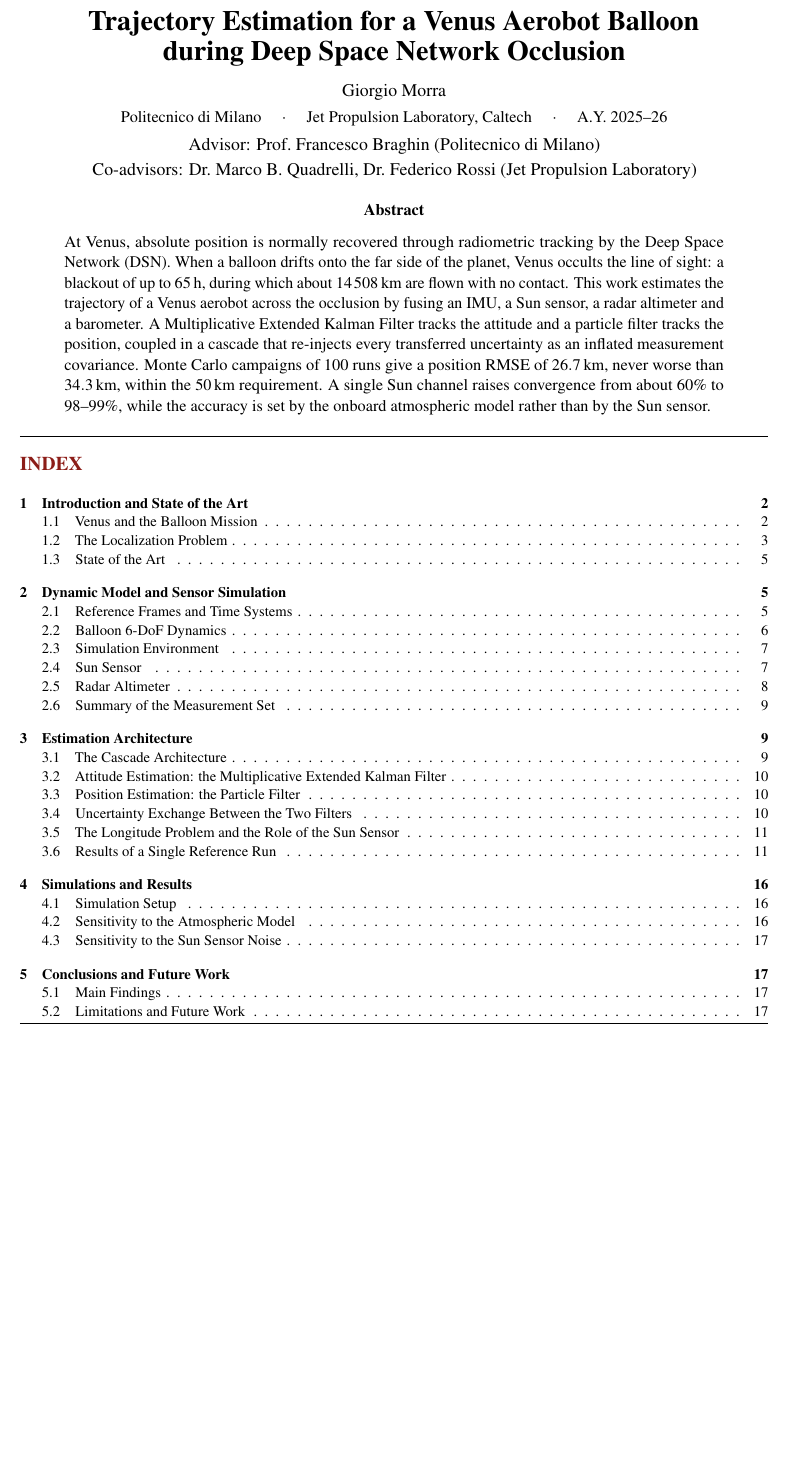
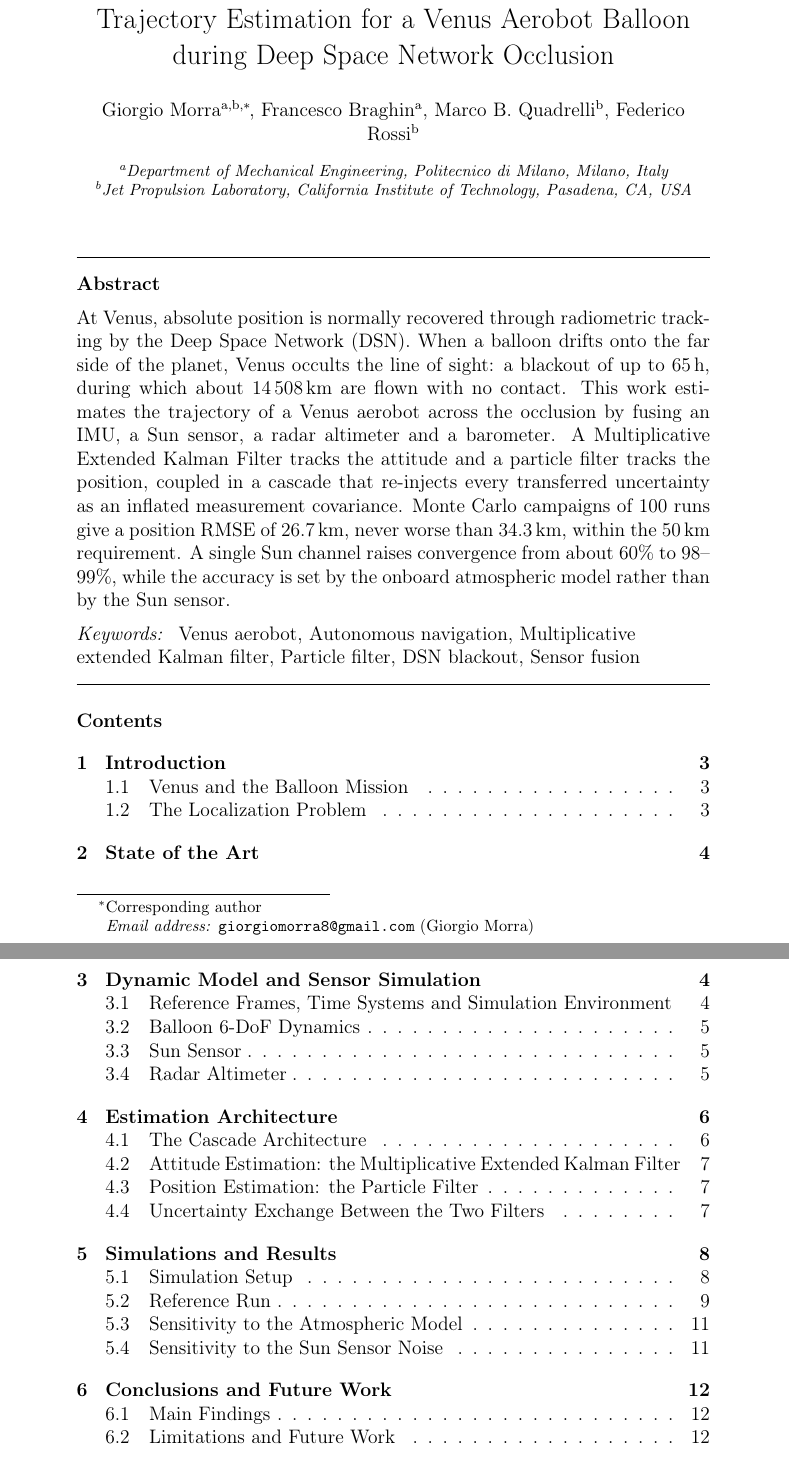
Before and after one commit to giorgio-morra/journal_overleaf, a LaTeX paper (journal.tex): part of page 1 of 17 before the commit and two parts of pages 1 and 2 of 21 after it, the two joined at a grey line, cut so that both start at the same text, the shorter picture padded with empty space. Compiled offline with pdfLaTeX.

Commit message:
scheletro finale

```diff
--- a/journal.tex
+++ b/journal.tex
@@ -27,35 +10,44 @@
-\renewcommand{\topfraction}{0.9}\renewcommand{\bottomfraction}{0.9}
-\renewcommand{\textfraction}{0.08}\renewcommand{\floatpagefraction}{0.6}
-\renewcommand{\dbltopfraction}{0.9}\renewcommand{\dblfloatpagefraction}{0.75}
-\pagestyle{fancy}\fancyhf{}
-\fancyhead[L]{\small\itshape Trajectory Estimation for a Venus Aerobot during DSN Occlusion}
-\fancyhead[R]{\small G.~Morra}
-\fancyfoot[C]{\small\thepage}
-\renewcommand{\headrulewidth}{0.3pt}
-\newcommand{\fw}{0.6\linewidth}
+\journal{Acta Astronautica}
+
+\newcommand{\Fig}[3]{\begin{figure}[H]\centering\includegraphics[width=#2\linewidth,height=0.32\textheight,keepaspectratio]{#1}\caption{#3}\end{figure}}
 
 \begin{document}
-\begin{center}
-{\LARGE\bfseries Trajectory Estimation for a Venus Aerobot Balloon\\[2pt] during Deep Space Network Occlusion}\\[8pt]
-{\normalsize Giorgio Morra}\\[2pt]
-{\small Politecnico di Milano \quad $\cdot$ \quad Jet Propulsion Laboratory, Caltech \quad $\cdot$ \quad A.Y.~2025--26}\\[3pt]
-{\normalsize Advisor: Prof.~Francesco Braghin (Politecnico di Milano)}\\[1pt]
-{\normalsize Co-advisors: Dr.~Marco B.~Quadrelli, Dr.~Federico Rossi (Jet Propulsion Laboratory)}
-\end{center}
-\begin{abstract}\small\noindent
+
+\begin{frontmatter}
+
+\title{Trajectory Estimation for a Venus Aerobot Balloon during Deep Space Network Occlusion}
+
+\author[polimi,jpl]{Giorgio Morra\corref{cor1}}
+\ead{giorgiomorra8@gmail.com}
+\author[polimi]{Francesco Braghin}
+\author[jpl]{Marco B. Quadrelli}
+\author[jpl]{Federico Rossi}
+
+\cortext[cor1]{Corresponding author}
+
+\affiliation[polimi]{organization={Department of Mechanical Engineering, Politecnico di Milano},
+            city={Milano},
+            country={Italy}}
+\affiliation[jpl]{organization={Jet Propulsion Laboratory, California Institute of Technology},
+            city={Pasadena},
+            state={CA},
+            country={USA}}
+
+\begin{abstract}
 At Venus, absolute position is normally recovered through radiometric tracking by the Deep Space Network (DSN). When a balloon drifts onto the far side of the planet, Venus occults the line of sight: a blackout of up to \SI{65}{h}, during which about \SI{14508}{km} are flown with no contact. This work estimates the trajectory of a Venus aerobot across the occlusion by fusing an IMU, a Sun sensor, a radar altimeter and a barometer. A Multiplicative Extended Kalman Filter tracks the attitude and a particle filter tracks the position, coupled in a cascade that re-injects every transferred uncertainty as an inflated measurement covariance. Monte Carlo campaigns of 100 runs give a position RMSE of \SI{26.7}{km}, never worse than \SI{34.3}{km}, within the \SI{50}{km} requirement. A single Sun channel raises convergence from about 60\% to 98--99\%, while the accuracy is set by the onboard atmospheric model rather than by the Sun sensor.
 \end{abstract}
-\vspace{4pt}\hrule\vspace{6pt}
-\renewcommand{\contentsname}{INDEX}
-\setcounter{tocdepth}{2}{\footnotesize\tableofcontents}
-\vspace{4pt}\hrule\vspace{6pt}
 
-\newcommand{\Fig}[3]{\begin{figure}[H]\centering\includegraphics[width=#2\linewidth,height=0.38\textheight,keepaspectratio]{#1}\caption{#3}\end{figure}}
+\begin{keyword}
+Venus aerobot \sep Autonomous navigation \sep Multiplicative extended Kalman filter \sep Particle filter \sep DSN blackout \sep Sensor fusion
+\end{keyword}
 
-\section{Introduction and State of the Art}
+\end{frontmatter}
+
+\setcounter{tocdepth}{2}
+\tableofcontents
+
+\section{Introduction}
 \subsection{Venus and the Balloon Mission}
-\Fig{venus_photo_white.jpg}{0.40}{Venus seen by Mariner 10: a global, unbroken deck of sulfuric-acid clouds hides the surface from visible-wavelength instruments (NASA/JPL-Caltech).}
-\Fig{venus_profile.png}{0.91}{Temperature, pressure and zonal wind between 45 and 75 km (Venus Climate Database). At 50--60 km conditions approach Earth's, with a zonal wind of about 62 m/s.}
 \Fig{aerobot_concept.jpg}{0.40}{The two-part variable-altitude aerobot: helium pumped into the inner envelope makes the vehicle descend, venting it makes it rise (52--62 km). Adapted from Hall et al.}
 
 \subsection{The Localization Problem}
```
Also changed, not shown: figures/microwave_weighting.png, journal.tex (99 more changed lines), 9 other files.
